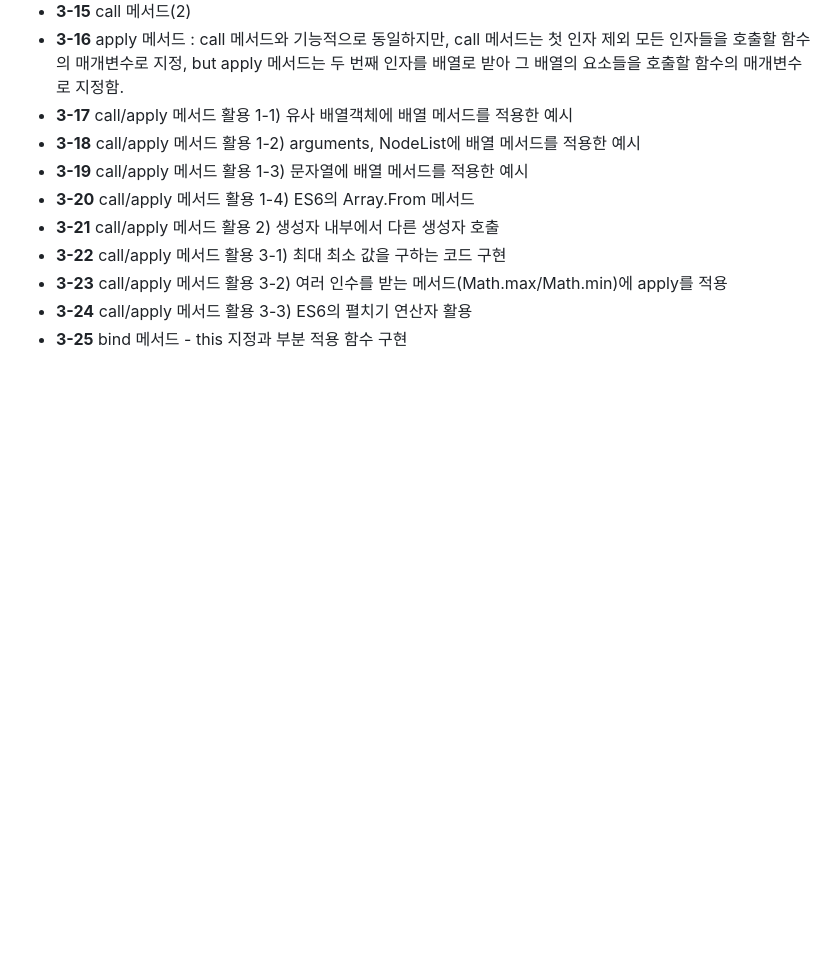
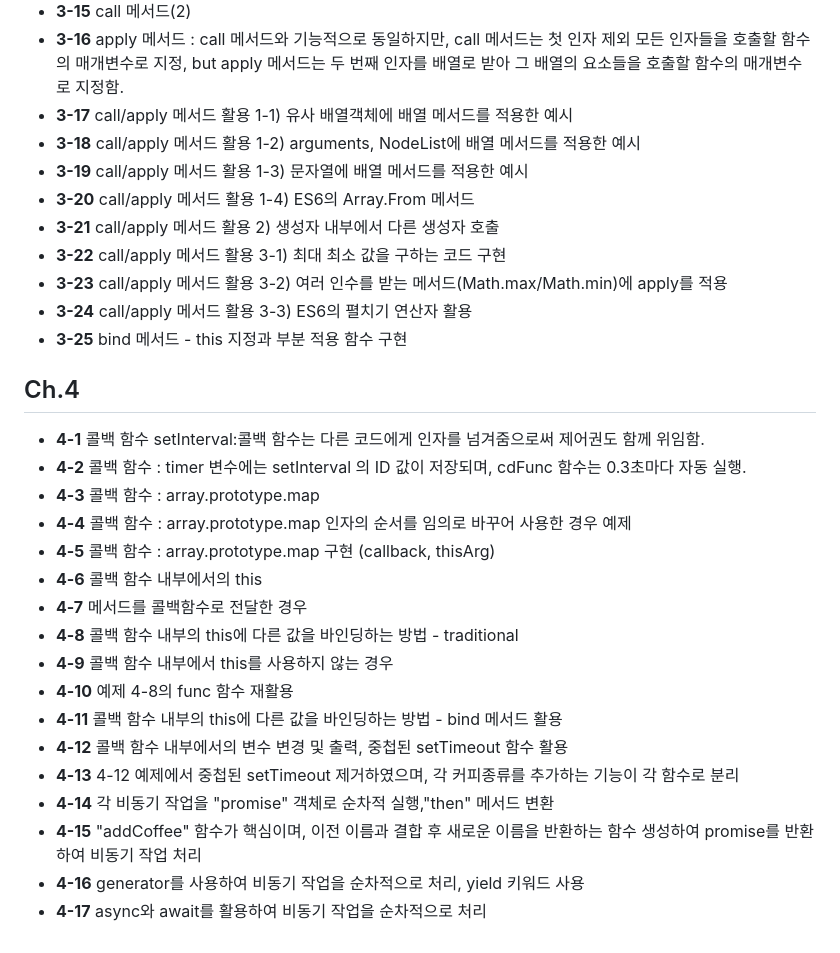
Before and after one commit to jinha-H/jinha, a Markdown page: README.md, the part around the change. Rendered like a GitHub page; blank space fills up the shorter version.

```diff
--- a/README.md
+++ b/README.md
@@ -66,3 +66,22 @@
 * **3-23** call/apply 메서드 활용 3-2) 여러 인수를 받는 메서드(Math.max/Math.min)에 apply를 적용
 * **3-24** call/apply 메서드 활용 3-3) ES6의 펼치기 연산자 활용
 * **3-25** bind 메서드 - this 지정과 부분 적용 함수 구현
+
+## Ch.4
+* **4-1** 콜백 함수 setInterval:콜백 함수는 다른 코드에게 인자를 넘겨줌으로써 제어권도 함께 위임함.
+* **4-2** 콜백 함수 : timer 변수에는 setInterval 의 ID 값이 저장되며, cdFunc 함수는 0.3초마다 자동 실행.
+* **4-3** 콜백 함수 : array.prototype.map
+* **4-4** 콜백 함수 : array.prototype.map  인자의 순서를 임의로 바꾸어 사용한 경우 예제
+* **4-5** 콜백 함수 : array.prototype.map  구현 (callback, thisArg)
+* **4-6** 콜백 함수 내부에서의 this
+* **4-7** 메서드를 콜백함수로 전달한 경우
+* **4-8** 콜백 함수 내부의 this에 다른 값을 바인딩하는 방법 - traditional
+* **4-9** 콜백 함수 내부에서 this를 사용하지 않는 경우
+* **4-10** 예제 4-8의 func 함수 재활용
+* **4-11** 콜백 함수 내부의 this에 다른 값을 바인딩하는 방법 - bind 메서드 활용
+* **4-12** 콜백 함수 내부에서의 변수 변경 및 출력, 중첩된 setTimeout 함수 활용
+* **4-13** 4-12 예제에서 중첩된 setTimeout 제거하였으며, 각 커피종류를 추가하는 기능이 각 함수로 분리
+* **4-14** 각 비동기 작업을 "promise" 객체로 순차적 실행,"then" 메서드 변환
+* **4-15** "addCoffee" 함수가 핵심이며, 이전 이름과 결합 후 새로운 이름을 반환하는 함수 생성하여 promise를 반환하여 비동기 작업 처리
+* **4-16** generator를 사용하여 비동기 작업을 순차적으로 처리, yield 키워드 사용
+* **4-17** async와 await를 활용하여 비동기 작업을 순차적으로 처리
```
